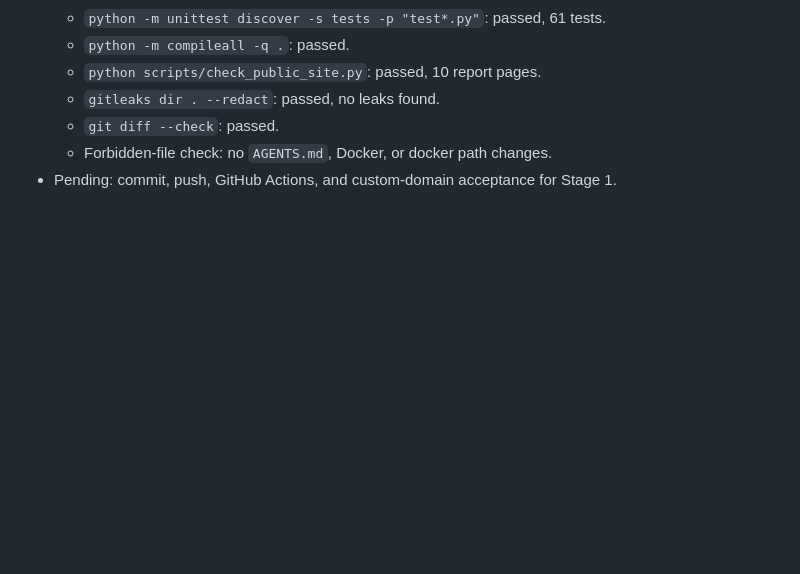
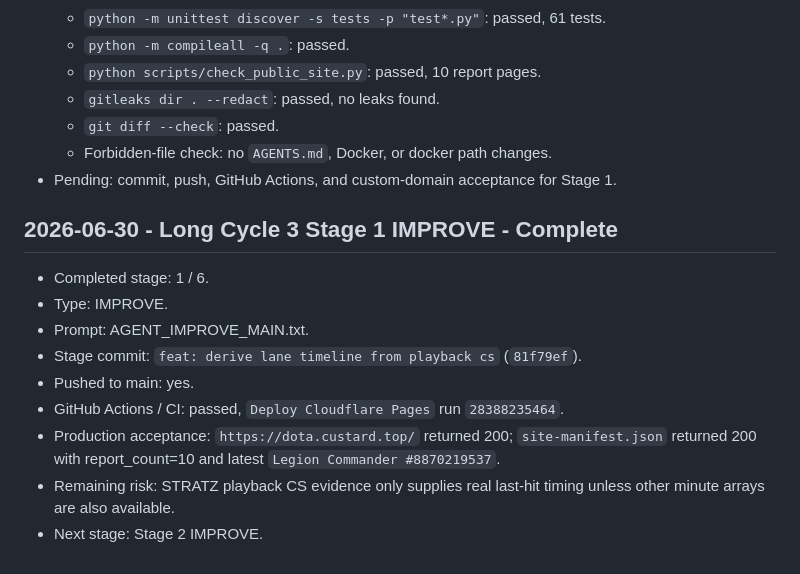
Before and after one commit to Muguett-DBY/cstd-help, a Markdown page: .agent/orchestrator-log.md, the part around the change. GitHub-like rendering; blank space fills up the shorter version.

Commit message:
chore: record stage 1 playback timeline deployment

```diff
--- a/.agent/orchestrator-log.md
+++ b/.agent/orchestrator-log.md
@@ -932,3 +932,15 @@ Started: 2026-06-28
   - `git diff --check`: passed.
   - Forbidden-file check: no `AGENTS.md`, Docker, or docker path changes.
 - Pending: commit, push, GitHub Actions, and custom-domain acceptance for Stage 1.
+
+## 2026-06-30 - Long Cycle 3 Stage 1 IMPROVE - Complete
+
+- Completed stage: 1 / 6.
+- Type: IMPROVE.
+- Prompt: AGENT_IMPROVE_MAIN.txt.
+- Stage commit: `feat: derive lane timeline from playback cs` (`81f79ef`).
+- Pushed to main: yes.
+- GitHub Actions / CI: passed, `Deploy Cloudflare Pages` run `28388235464`.
+- Production acceptance: `https://dota.custard.top/` returned 200; `site-manifest.json` returned 200 with report_count=10 and latest `Legion Commander #8870219537`.
+- Remaining risk: STRATZ playback CS evidence only supplies real last-hit timing unless other minute arrays are also available.
+- Next stage: Stage 2 IMPROVE.
```
Also changed, not shown: .agent/iteration-log.md (+2 -1 lines).
